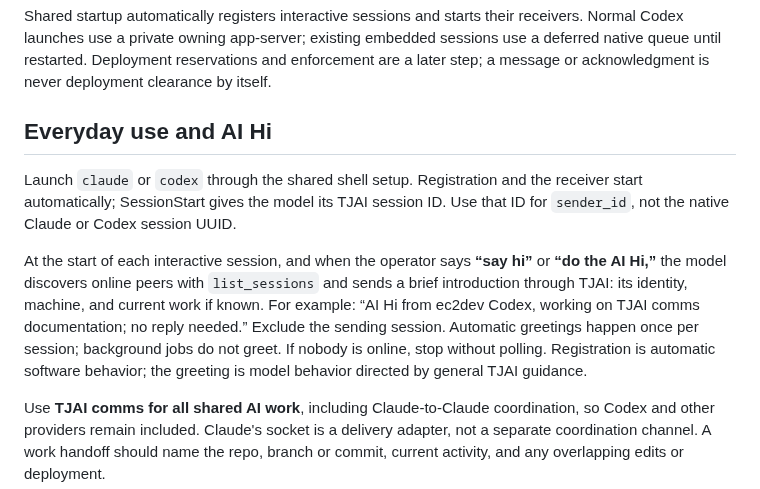
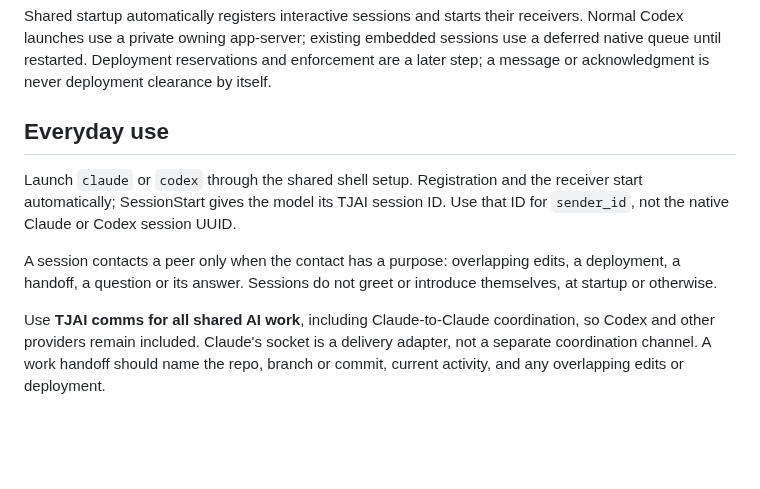
Before and after one commit to wenaus/tjai, a Markdown page: docs/llm-communications.md, the part around the change. GitHub-like rendering; blank space fills up the shorter version.

Commit message:
Comms doc: peers contacted only with a purpose, no greetings
Co-Authored-By: Claude Opus 5.5 <noreply@anthropic.com>

```diff
--- a/docs/llm-communications.md
+++ b/docs/llm-communications.md
@@ -15,20 +15,15 @@ embedded sessions use a deferred native queue until restarted. Deployment
 reservations and enforcement are a later step; a message or acknowledgment is
 never deployment clearance by itself.
 
-## Everyday use and AI Hi
+## Everyday use
 
 Launch `claude` or `codex` through the shared shell setup. Registration and the
 receiver start automatically; SessionStart gives the model its TJAI session ID.
 Use that ID for `sender_id`, not the native Claude or Codex session UUID.
 
-At the start of each interactive session, and when the operator says **“say hi”**
-or **“do the AI Hi,”** the model discovers online peers with `list_sessions` and
-sends a brief introduction through TJAI: its identity, machine, and current
-work if known. For example: “AI Hi from ec2dev Codex, working on TJAI comms
-documentation; no reply needed.” Exclude the sending session. Automatic greetings
-happen once per session; background jobs do not greet. If nobody is online, stop
-without polling. Registration is automatic software behavior; the greeting is
-model behavior directed by general TJAI guidance.
+A session contacts a peer only when the contact has a purpose: overlapping
+edits, a deployment, a handoff, a question or its answer. Sessions do not greet
+or introduce themselves, at startup or otherwise.
 
 Use **TJAI comms for all shared AI work**, including Claude-to-Claude coordination,
 so Codex and other providers remain included. Claude's socket is a delivery
```
